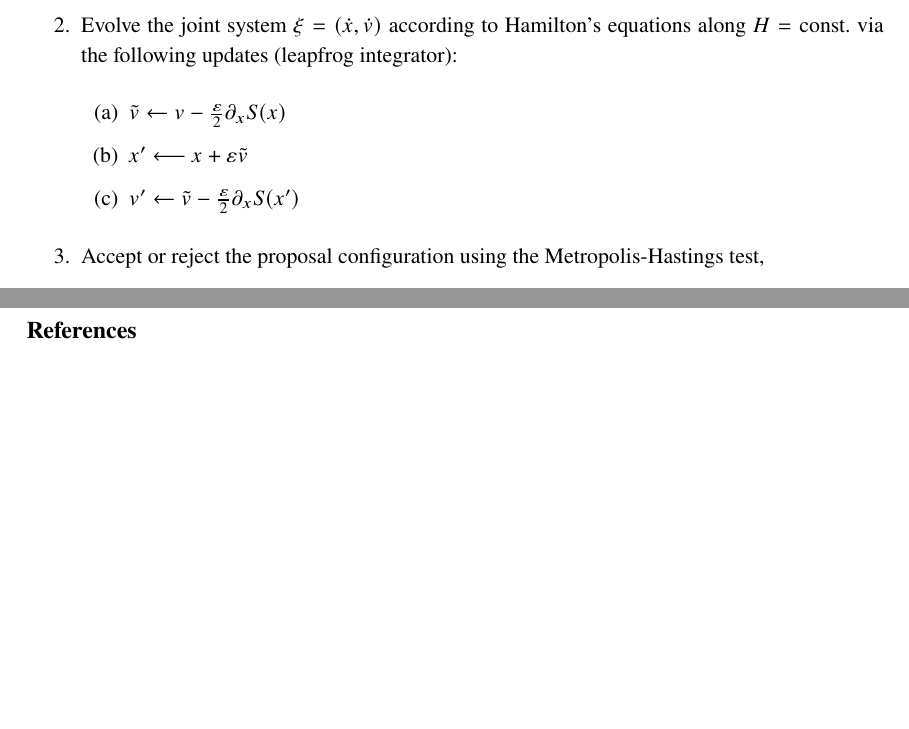
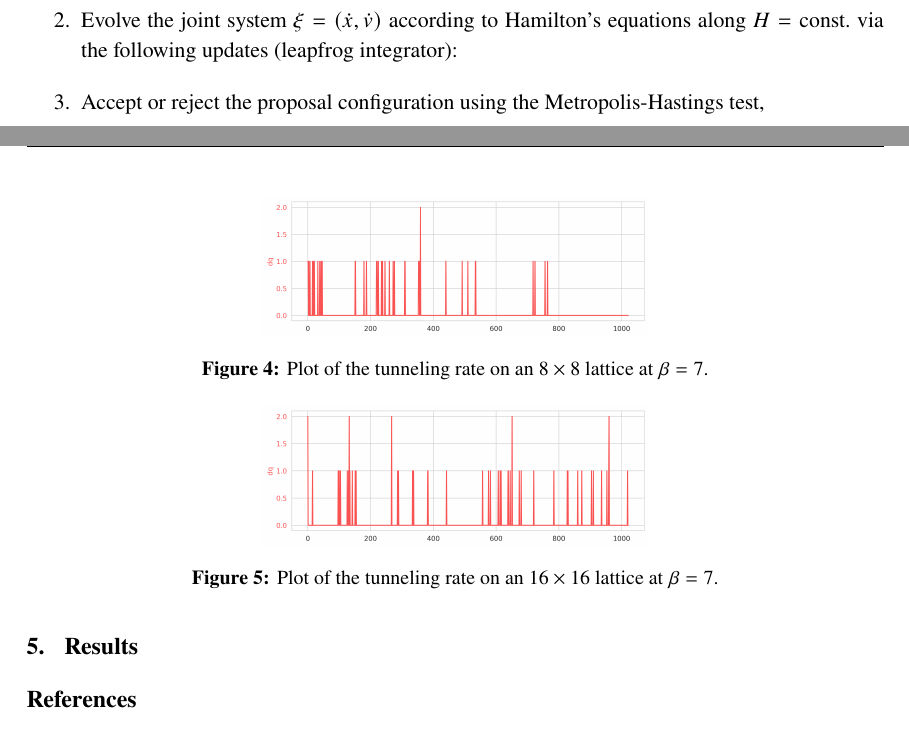
Before and after one commit to nftqcd/fthmc-Lattice2021, a LaTeX document (main.tex): two parts of pages 3 and 5 of 5, joined at a grey line, cut so that both start at the same text, the shorter picture padded with empty space. Compiled offline with pdfLaTeX.

Commit message:
Updates to draft

```diff
--- a/main.tex
+++ b/main.tex
@@ -136,11 +139,11 @@ Eq.~\ref{eq:kl_div}, which is minimized when \(p=q\).
     \item Evolve the joint system \(\xi=(\dot x, \dot v)\) according to
         Hamilton's equations along \(H=\text{const.}\) via the following updates (leapfrog
         integrator):
-        \begin{enumerate}
-            \item \(\tilde{v} \leftarrow v - \frac{\varepsilon}{2}\partial_{x}S(x)\)
-            \item \(x' \longleftarrow x + \varepsilon \tilde{v}\)
-            \item \(v' \leftarrow \tilde{v} - \frac{\varepsilon}{2}\partial_{x} S(x')\)
-        \end{enumerate}
+        % \begin{equation}
+        %     \text{ (a.)  } \(\tilde{v} \leftarrow v - \frac{\varepsilon}{2}\partial_{x}S(x)\)\quad
+        %     \text{ (b.)  } \(x' \longleftarrow x + \varepsilon \tilde{v}\)\quad
+        %     \text{ (c.)  } \(v' \leftarrow \tilde{v} - \frac{\varepsilon}{2}\partial_{x} S(x')\)
+        % \end{equation}
     \item Accept or reject the proposal configuration using the
         Metropolis-Hastings test,
         \begin{equation}
@@ -267,7 +271,20 @@ We are interested in how this quantity evolves over a finite length Markov chain
 %
 where the difference is between subsequent states in the chain.
 %
+\section{\label{sec:results}Results}
 
+\begin{figure}[htpb]
+    \centering
+    \includegraphics[width=0.45\textwidth]{assets/fthmc_dq_live_8x8_beta7.png}
+    \caption{\label{fig:fthmc_dq_8x8_beta7}Plot of the tunneling rate on an
+    \(8\times8\) lattice at \(\beta = 7\).}
+\end{figure}
+\begin{figure}[htpb]
+    \centering
+    \includegraphics[width=0.45\textwidth]{assets/fthmc_dq_live_16x16_xfer_beta7.png}
+    \caption{\label{fig:fthmc_dq_8x8_beta7}Plot of the tunneling rate on an
+    \(16 \times 16\) lattice at \(\beta = 7\).}
+\end{figure}
 
 
 
```
Also changed, not shown: assets/fthmc_dq_live_16x16_xfer_beta7.png (added), assets/fthmc_dq_live_8x8_beta7.png (added), main.pdf, main.tex (8 more changed lines).
